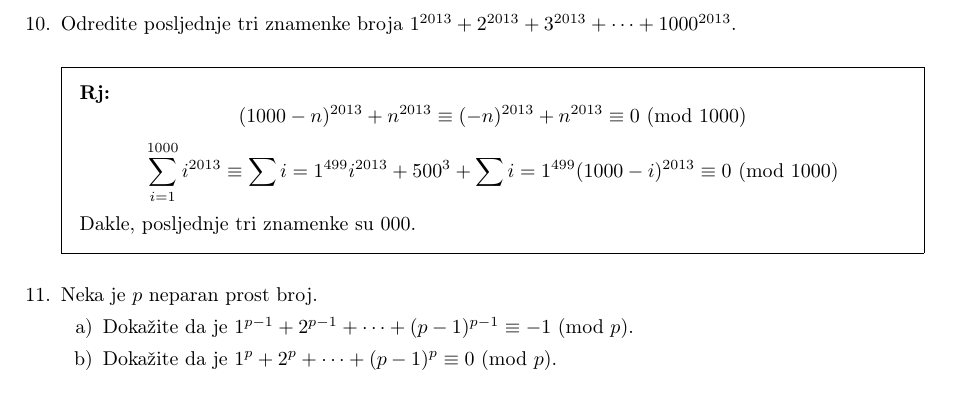
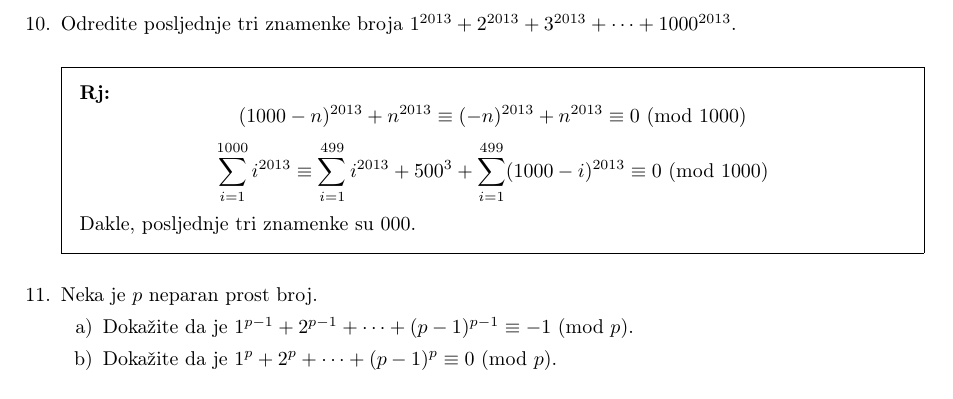
Before and after one commit to bornagojsic/dismat2, a LaTeX problem sheet (zadace/dz03/main.tex): part of page 4 of 5, cut so that both start at the same text. Compiled offline with pdfLaTeX.

Commit message:
Fixed dz03

```diff
--- a/zadace/dz03/main.tex
+++ b/zadace/dz03/main.tex
@@ -197,7 +197,7 @@
     (1000 - n)^{2013} + n ^{2013} \equiv (-n)^{2013} + n^{2013} \equiv 0 \Mod{1000}
   \]
   \[
-    \sum\limits_{i = 1}^{1000} i^{2013} \equiv \sum\limits{i = 1}^{499} i^{2013} + 500^3 + \sum\limits{i = 1}^{499} (1000 - i)^{2013} \equiv 0 \Mod{1000}
+    \sum\limits_{i = 1}^{1000} i^{2013} \equiv \sum\limits_{i = 1}^{499} i^{2013} + 500^3 + \sum\limits_{i = 1}^{499} (1000 - i)^{2013} \equiv 0 \Mod{1000}
   \]
   Dakle, posljednje tri znamenke su 000.
 \end{solution}
```
Also changed, not shown: zadace/dz03/main.pdf.
